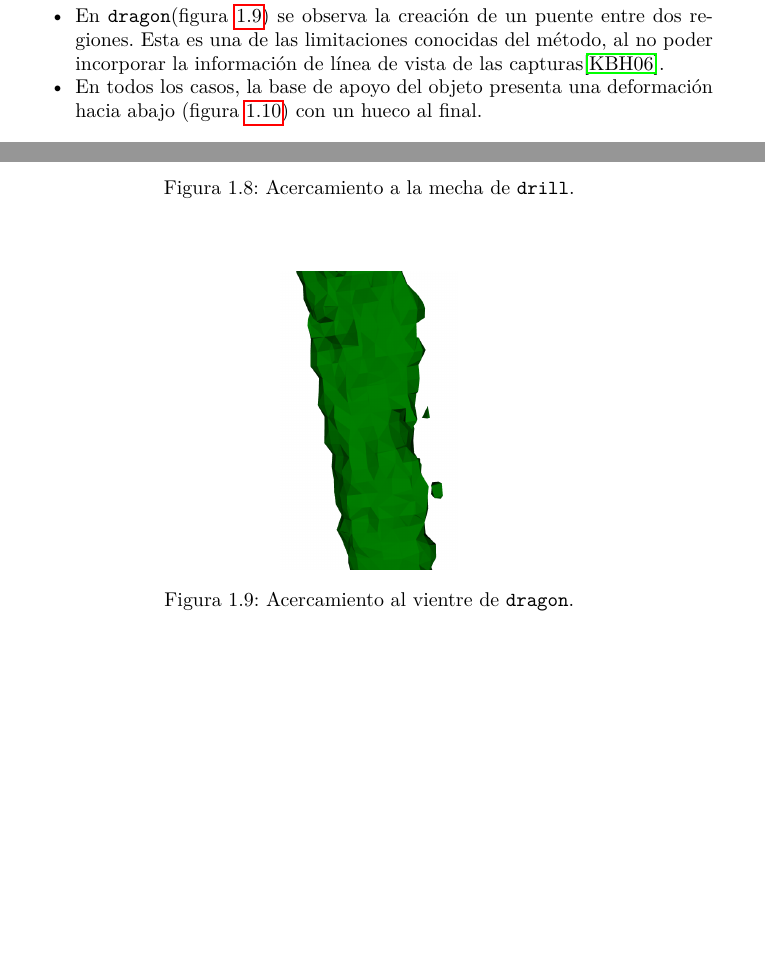
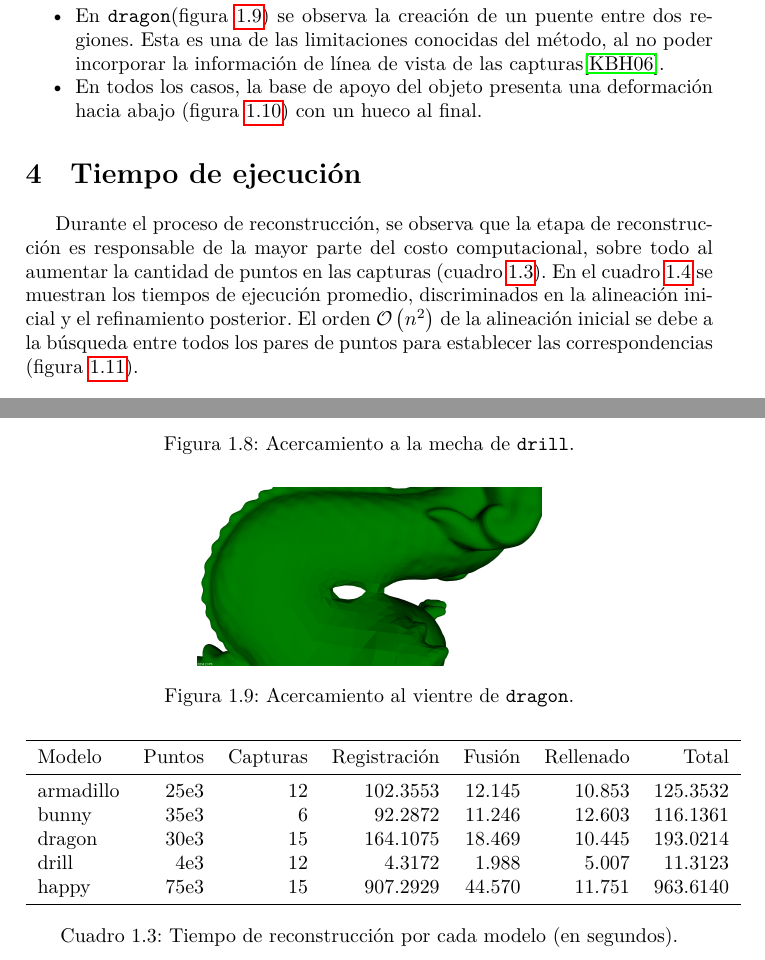
Before and after one commit to ne555/fusion3d, a LaTeX thesis (informe/final/main.tex, which reads informe/final/reconst_time.tex, informe/final/resultados_b.tex): two parts of pages 8 and 9 of 11, joined at a grey line, cut so that both start at the same text, the shorter picture padded with empty space. Compiled offline with LuaLaTeX.

Commit message:
tiempo de ejecución

```diff
--- a/informe/final/reconst_time.tex
+++ b/informe/final/reconst_time.tex
@@ -11,5 +11,5 @@
 		happy      & 75e3    &   15      & 907.2929      &  44.570  &  11.751    &  	963.6140      \\
 		\bottomrule
 	\end{tabular}
-	\caption[Tiempos totales de reconstrucción]{\label{tab:reconstr_time}Tiempos totales de reconstrucción (en segundos).}
+	\caption[Tiempo de reconstrucción]{\label{tab:reconstr_time}Tiempo de reconstrucción por cada modelo (en segundos).}
 \end{table}
--- a/informe/final/resultados_b.tex
+++ b/informe/final/resultados_b.tex
@@ -147,7 +147,7 @@
 			%\Imagen{img/drill_drops}
 			\centering
 			\includegraphics[max width=.5\linewidth, max height=.25\textheight, keepaspectratio]
-				{img/drill_drops}
+				{img/dragon_belly}
 			\caption[Acercamiento al vientre de \texttt{dragon}]{\label{fig:dragon_belly}Acercamiento al vientre de \texttt{dragon}.}
 		\end{figure}
 
@@ -163,3 +163,17 @@
 		%Para evitar la divergencia es necesario definir una superficie de
 		%soporte considerando todo el contorno del hueco, de forma de asegurar
 		%que los nuevos puntos no excedan los límites del hueco.
+
+	\section{Tiempo de ejecución}
+		Durante el proceso de reconstrucción, se observa que la etapa de reconstrucción
+		es responsable de la mayor parte del costo computacional, sobre todo al aumentar
+		la cantidad de puntos en las capturas (cuadro~\ref{tab:reconstr_time}).
+		En el cuadro~\ref{tab:reg_time} se muestran
+		los tiempos de ejecución promedio, discriminados en la alineación
+		inicial y el refinamiento posterior.
+		El orden $\bigO\left(n^2\right)$ de la alineación inicial se debe a la búsqueda
+		entre todos los pares de puntos para establecer las correspondencias (figura~\ref{fig:registration_order}).
+		%Si bien los tiempos no son considerables, pueden reducirse al mejorar
+		%la selección inicial de puntos y realizar la búsqueda de las
+		%correspondencias de forma más eficiente.
+		\input{reconst_time}
```
Also changed, not shown: informe/final/resultados_b.tex (8 more changed lines).
